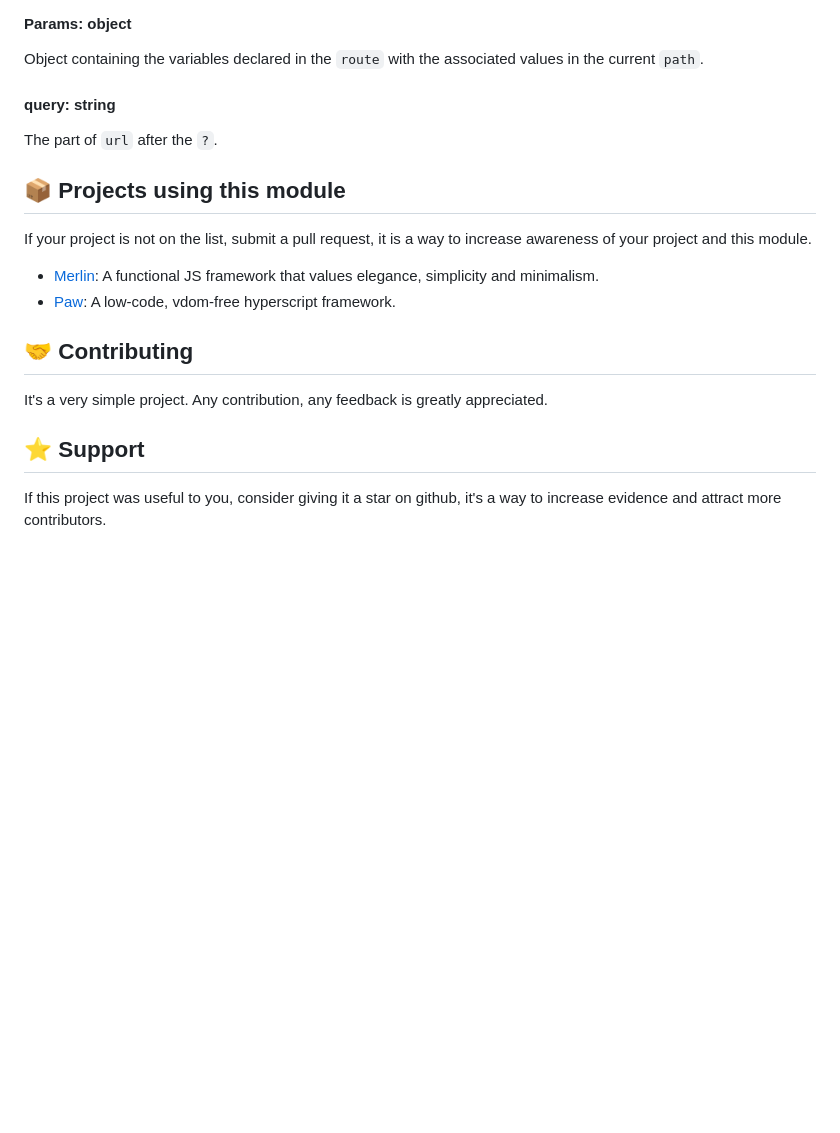
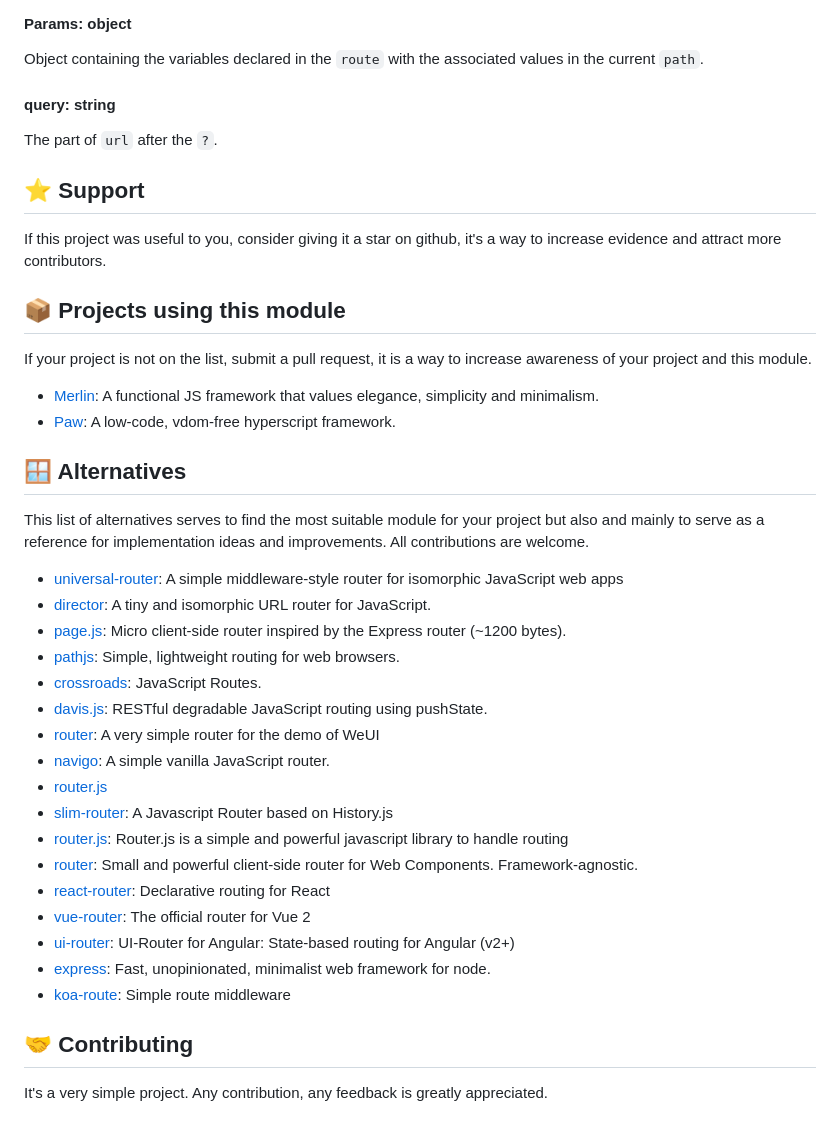
Before and after one commit to marcodpt/wand, a Markdown page: README.md, the part around the change. GitHub-like rendering; blank space fills up the shorter version.

Commit message:
Alternatives

```diff
--- a/README.md
+++ b/README.md
@@ -225,6 +225,10 @@ values in the current `path`.
 #### query: string
 The part of `url` after the `?`.
 
+## ⭐ Support
+If this project was useful to you, consider giving it a star on github, it's a
+way to increase evidence and attract more contributors.
+
 ## 📦 Projects using this module
 If your project is not on the list, submit a pull request, it is a way to
 increase awareness of your project and this module.
@@ -234,10 +238,29 @@ values elegance, simplicity and minimalism.
  - [Paw](https://github.com/marcodpt/paw): A low-code, vdom-free hyperscript
 framework.
 
+## 🪟 Alternatives
+This list of alternatives serves to find the most suitable module for your
+project but also and mainly to serve as a reference for implementation ideas
+and improvements. All contributions are welcome.
+
+ - [universal-router](https://github.com/kriasoft/universal-router): A simple middleware-style router for isomorphic JavaScript web apps
+ - [director](https://github.com/flatiron/director): A tiny and isomorphic URL router for JavaScript.
+ - [page.js](https://github.com/visionmedia/page.js): Micro client-side router inspired by the Express router (~1200 bytes).
+ - [pathjs](https://github.com/mtrpcic/pathjs): Simple, lightweight routing for web browsers.
+ - [crossroads](https://github.com/millermedeiros/crossroads.js): JavaScript Routes.
+ - [davis.js](https://github.com/olivernn/davis.js): RESTful degradable JavaScript routing using pushState.
+ - [router](https://github.com/progrape/router): A very simple router for the demo of WeUI
+ - [navigo](https://github.com/krasimir/navigo): A simple vanilla JavaScript router.
+ - [router.js](https://github.com/tildeio/router.js/)
+ - [slim-router](https://github.com/haithembelhaj/slim-router): A Javascript Router based on History.js
+ - [router.js](https://github.com/ramiel/router.js/): Router.js is a simple and powerful javascript library to handle routing
+ - [router](https://github.com/vaadin/router): Small and powerful client-side router for Web Components. Framework-agnostic.
+ - [react-router](https://github.com/remix-run/react-router): Declarative routing for React
+ - [vue-router](https://github.com/vuejs/vue-router): The official router for Vue 2
+ - [ui-router](https://github.com/ui-router/angular): UI-Router for Angular: State-based routing for Angular (v2+)
+ - [express](https://github.com/expressjs/express): Fast, unopinionated, minimalist web framework for node.
+ - [koa-route](https://github.com/koajs/route): Simple route middleware
+
 ## 🤝 Contributing
 It's a very simple project.
 Any contribution, any feedback is greatly appreciated.
-
-## ⭐ Support
-If this project was useful to you, consider giving it a star on github, it's a
-way to increase evidence and attract more contributors.
```
